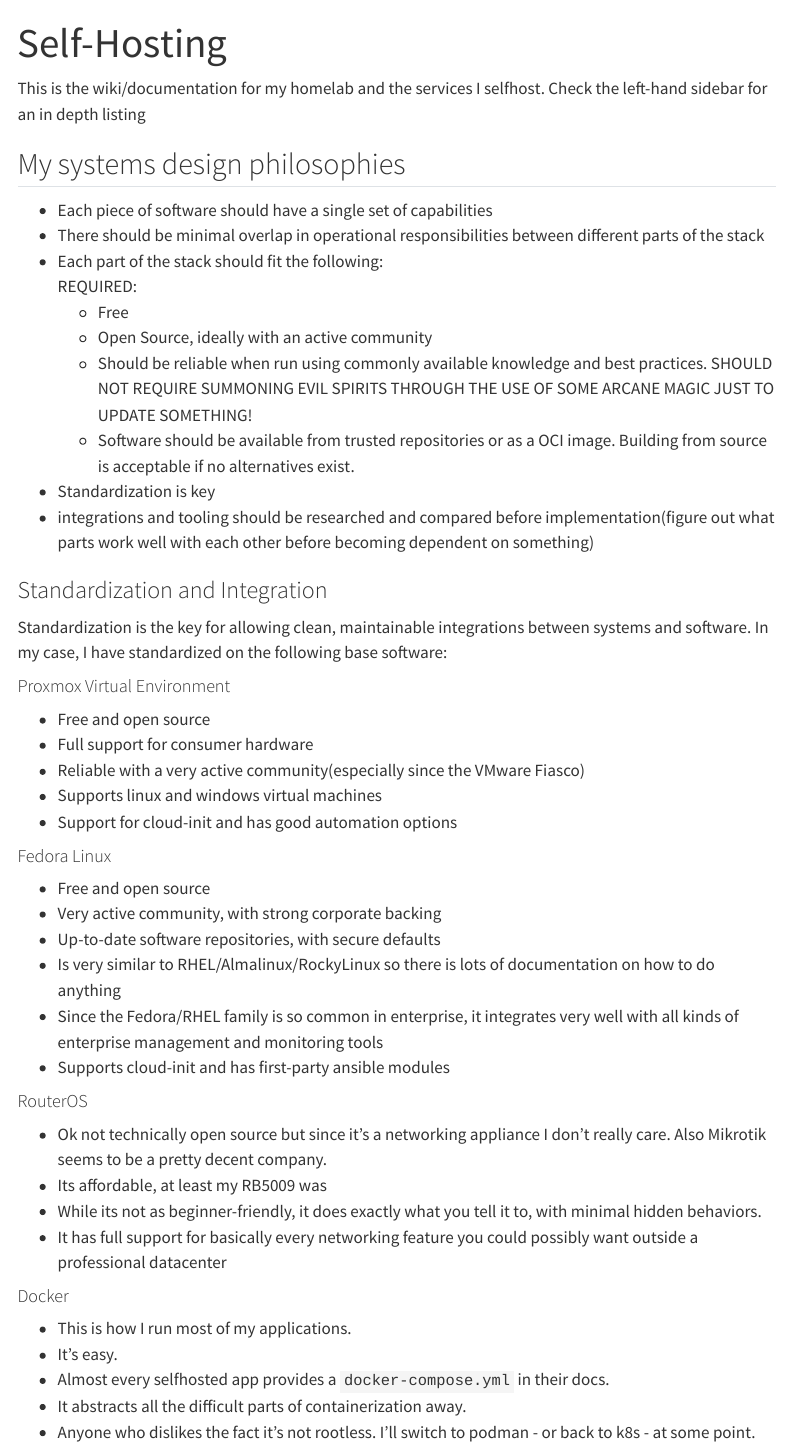
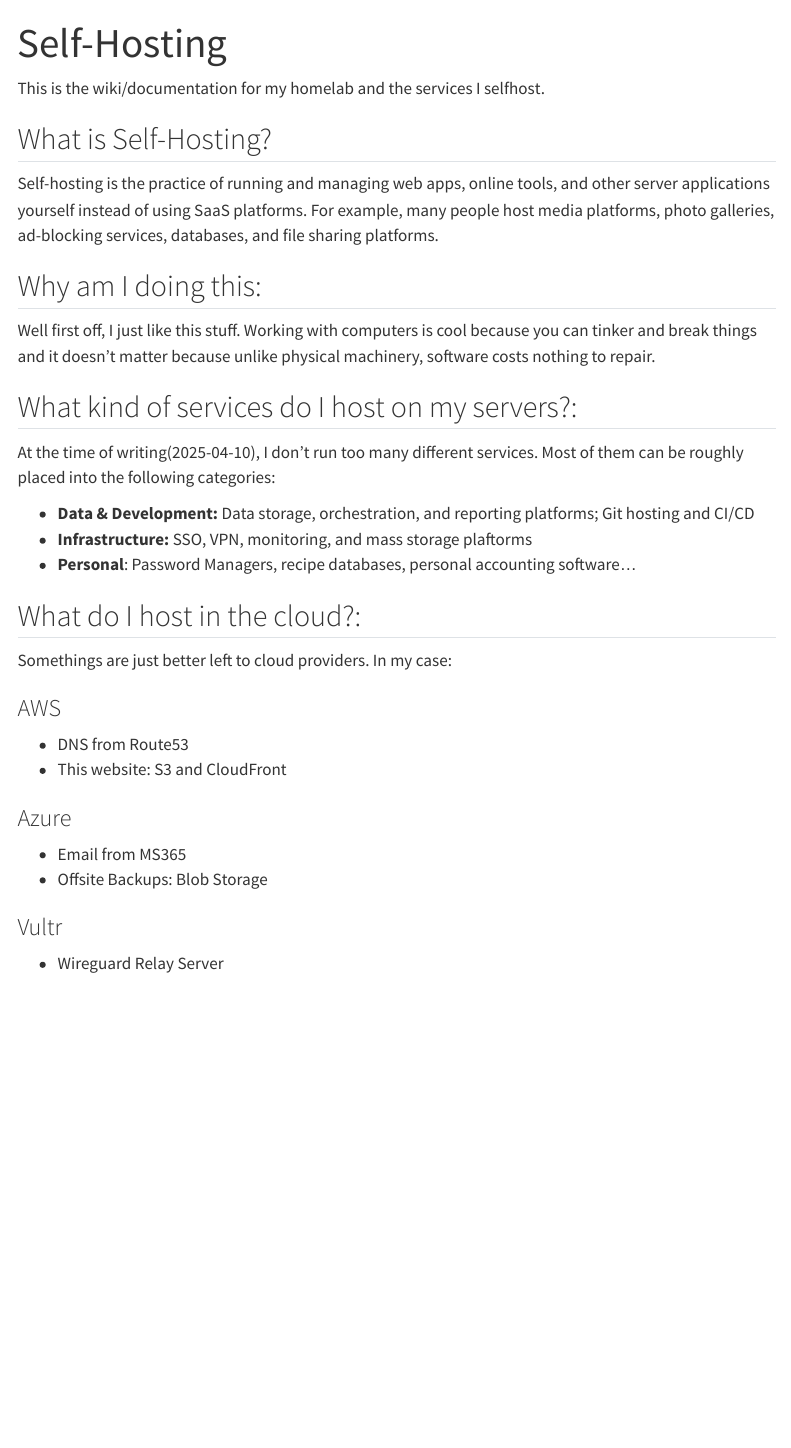
Before and after one commit to ddole-net/www, a Quarto document (projects/selfhosting/index.qmd): the page in a window 1100 px wide, from its top. Rendered offline with R 4.5, knitr and Pandoc in place of Quarto, with nearby package versions; menus at the side of the page are left out.

Commit message:
Made changes

```diff
--- a/projects/selfhosting/index.qmd
+++ b/projects/selfhosting/index.qmd
@@ -3,50 +3,34 @@
 ---
 
 This is the wiki/documentation for my homelab and the services I selfhost.
-Check the left-hand sidebar for an in depth listing
+
+## What is Self-Hosting?
+
+Self-hosting is the practice of running and managing web apps, online tools, and other server applications yourself instead of using SaaS platforms.
+For example, many people host media platforms, photo galleries, ad-blocking services, databases, and file sharing platforms.
 
 
-## My systems design philosophies
-- Each piece of software should have a single set of capabilities
-- There should be minimal overlap in operational responsibilities between different parts of the stack
-- Each part of the stack should fit the following:
-    REQUIRED:
-    - Free
-    - Open Source, ideally with an active community
-    - Should be reliable when run using commonly available knowledge and best practices.
-            SHOULD NOT REQUIRE SUMMONING EVIL SPIRITS THROUGH THE USE OF SOME ARCANE MAGIC JUST TO UPDATE SOMETHING!
-    - Software should be available from trusted repositories or as a OCI image. Building from source is acceptable if no alternatives exist.
-- Standardization is key
-- integrations and tooling should be researched and compared before implementation(figure out what parts work well with each other before becoming dependent on something)
+## Why am I doing this:
+Well first off, I just like this stuff. Working with computers is cool because you can tinker and break things and it doesn't matter because unlike physical machinery, software costs nothing to repair.
 
-### Standardization and Integration
-Standardization is the key for allowing clean, maintainable integrations between systems and software.
- In my case, I have standardized on the following base software:
+## What kind of services do I host on my servers?:
+At the time of writing(2025-04-10), I don't run too many different services. Most of them can be roughly placed into the following categories:
 
-#### Proxmox Virtual Environment
-- Free and open source
-- Full support for consumer hardware
-- Reliable with a very active community(especially since the VMware Fiasco)
-- Supports linux and windows virtual machines
-- Support for cloud-init and has good automation options
+- **Data & Development:** Data storage, orchestration, and reporting platforms; Git hosting and CI/CD
+- **Infrastructure:** SSO, VPN, monitoring, and mass storage plaftorms
+- **Personal**: Password Managers, recipe databases, personal accounting software...
 
-#### Fedora Linux
-- Free and open source
-- Very active community, with strong corporate backing
-- Up-to-date software repositories, with secure defaults
-- Is very similar to RHEL/Almalinux/RockyLinux so there is lots of documentation on how to do anything
-- Since the Fedora/RHEL family is so common in enterprise, it integrates very well with all kinds of enterprise management and monitoring tools
-- Supports cloud-init and has first-party ansible modules
 
-#### RouterOS
-- Ok not technically open source but since it's a networking appliance I don't really care. Also Mikrotik seems to be a pretty decent company.
-- Its affordable, at least my RB5009 was
-- While its not as beginner-friendly, it does exactly what you tell it to, with minimal hidden behaviors.
-- It has full support for basically every networking feature you could possibly want outside a professional datacenter
+## What do I host in the cloud?:
+Somethings are just better left to cloud providers. In my case:
 
-#### Docker
-- This is how I run most of my applications.
-- It's easy.
-- Almost every selfhosted app provides a `docker-compose.yml` in their docs.
-- It abstracts all the difficult parts of containerization away.
-- Anyone who dislikes the fact it's not rootless. I'll switch to podman - or back to k8s - at some point.
+### AWS
+- DNS from Route53
+- This website: S3 and CloudFront
+
+### Azure
+- Email from MS365
+- Offsite Backups: Blob Storage
+
+### Vultr
+- Wireguard Relay Server
```
Also changed, not shown: projects/selfhosting/Backups/index.qmd (+7 -0 lines), projects/selfhosting/design-and-planning/index.qmd (+46 -0 lines).
